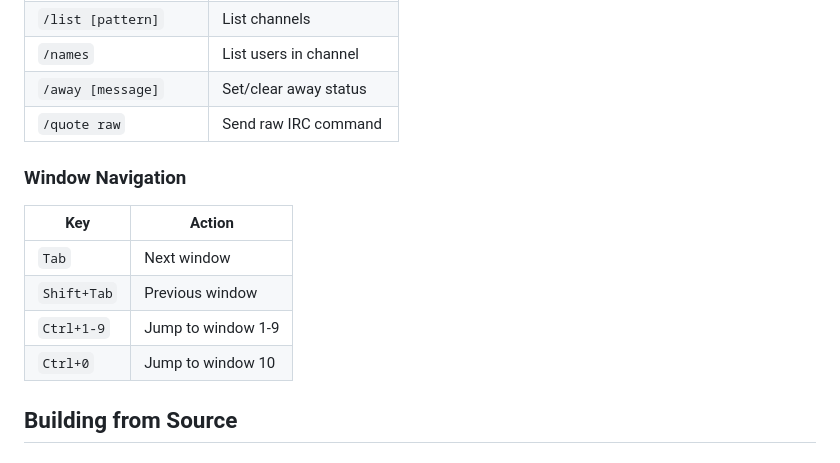
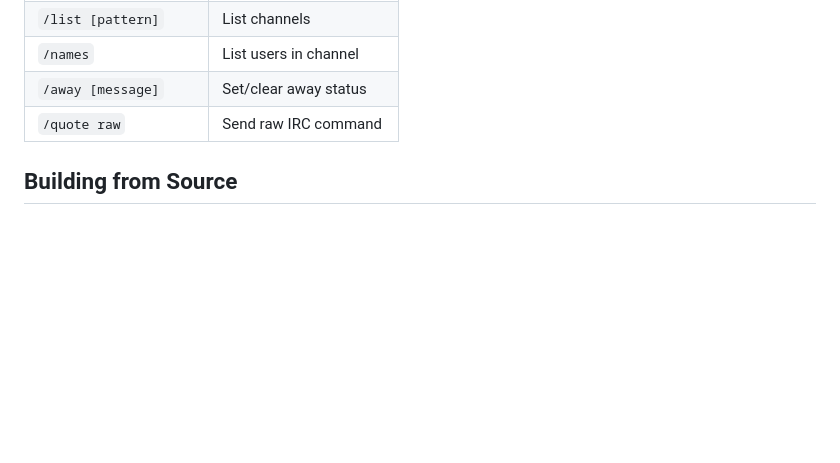
Before and after one commit to IgnacioMonge/SpecTalkZX, a Markdown page: README.md, the part around the change. Rendered like a GitHub page; blank space fills up the shorter version.

```diff
--- a/README.md
+++ b/README.md
@@ -107,15 +107,6 @@ SpecTalk ZX is a fully-featured IRC client that brings modern internet chat to t
 | `/away [message]` | Set/clear away status |
 | `/quote raw` | Send raw IRC command |
 
-### Window Navigation
-
-| Key | Action |
-|-----|--------|
-| `Tab` | Next window |
-| `Shift+Tab` | Previous window |
-| `Ctrl+1-9` | Jump to window 1-9 |
-| `Ctrl+0` | Jump to window 10 |
-
 ## Building from Source
 
 ### Requirements
```
